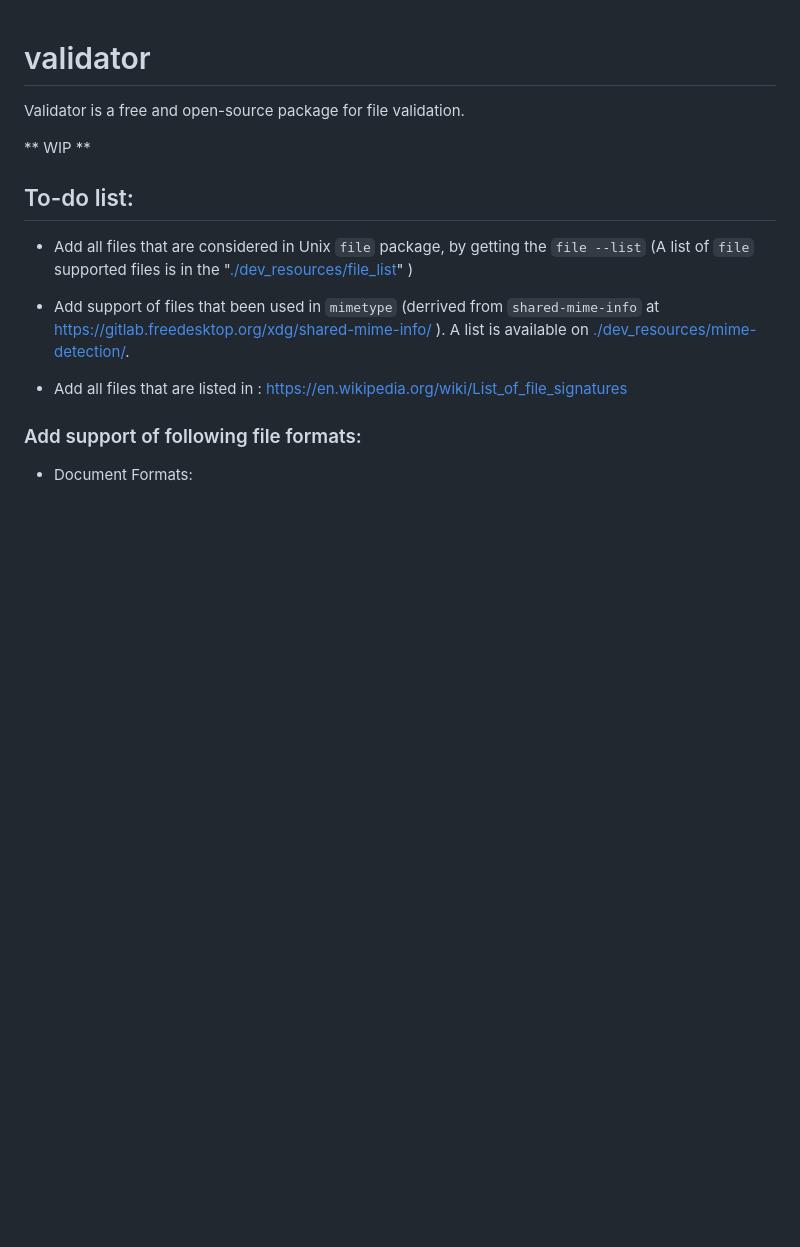
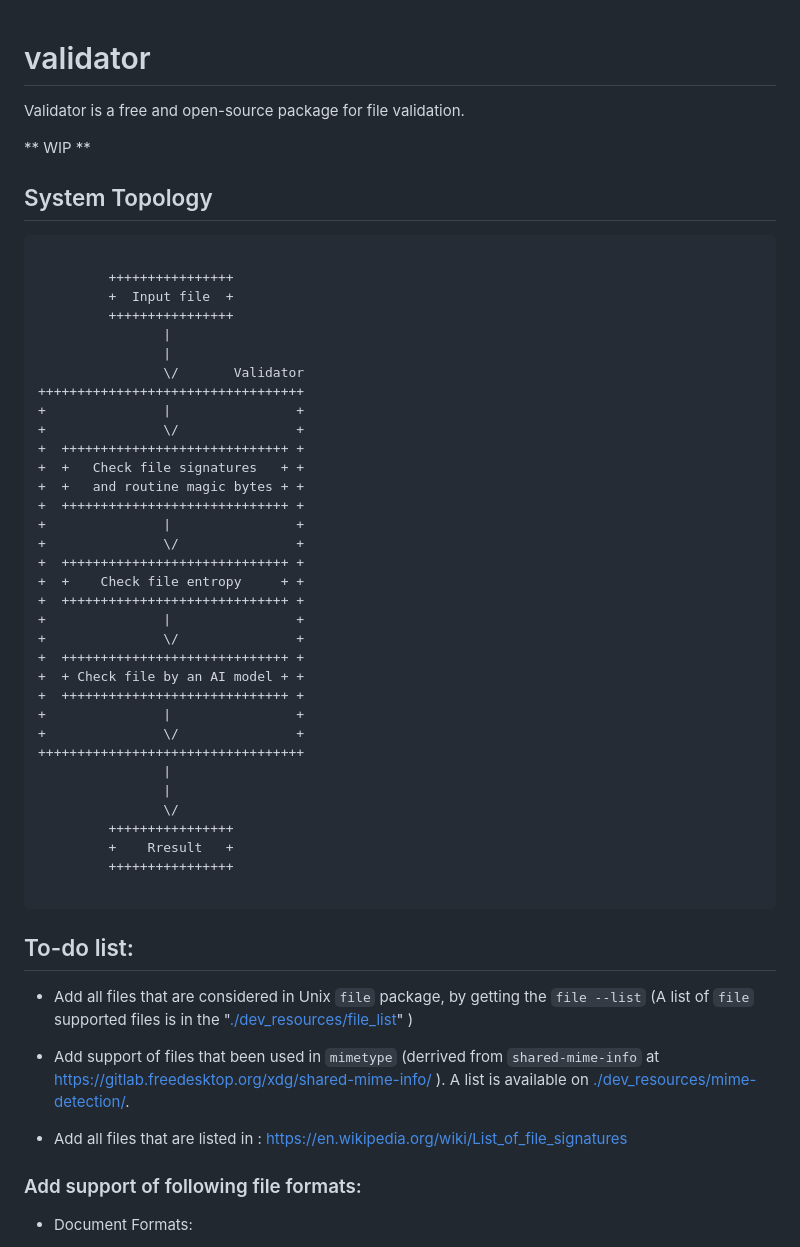
Before and after one commit to TadavomnisT/validator, a Markdown page: README.md, the part around the change. Drawn GitHub-style; blank space fills up the shorter version.

Commit message:
add system schema

````diff
--- a/README.md
+++ b/README.md
@@ -2,6 +2,45 @@
 Validator is a free and open-source package for file validation.
 
 ** WIP **
+
+## System Topology
+
+```
+
+         ++++++++++++++++
+         +  Input file  +
+         ++++++++++++++++
+                |
+                |
+                \/       Validator
+++++++++++++++++++++++++++++++++++
++               |                +
++               \/               +
++  +++++++++++++++++++++++++++++ +
++  +   Check file signatures   + +
++  +   and routine magic bytes + +
++  +++++++++++++++++++++++++++++ +
++               |                +
++               \/               +
++  +++++++++++++++++++++++++++++ +
++  +    Check file entropy     + +
++  +++++++++++++++++++++++++++++ +
++               |                +
++               \/               +
++  +++++++++++++++++++++++++++++ +
++  + Check file by an AI model + +
++  +++++++++++++++++++++++++++++ +
++               |                +
++               \/               +
+++++++++++++++++++++++++++++++++++
+                |
+                |
+                \/
+         ++++++++++++++++
+         +    Rresult   +
+         ++++++++++++++++
+
+```
 
 ## To-do list:
 
````
